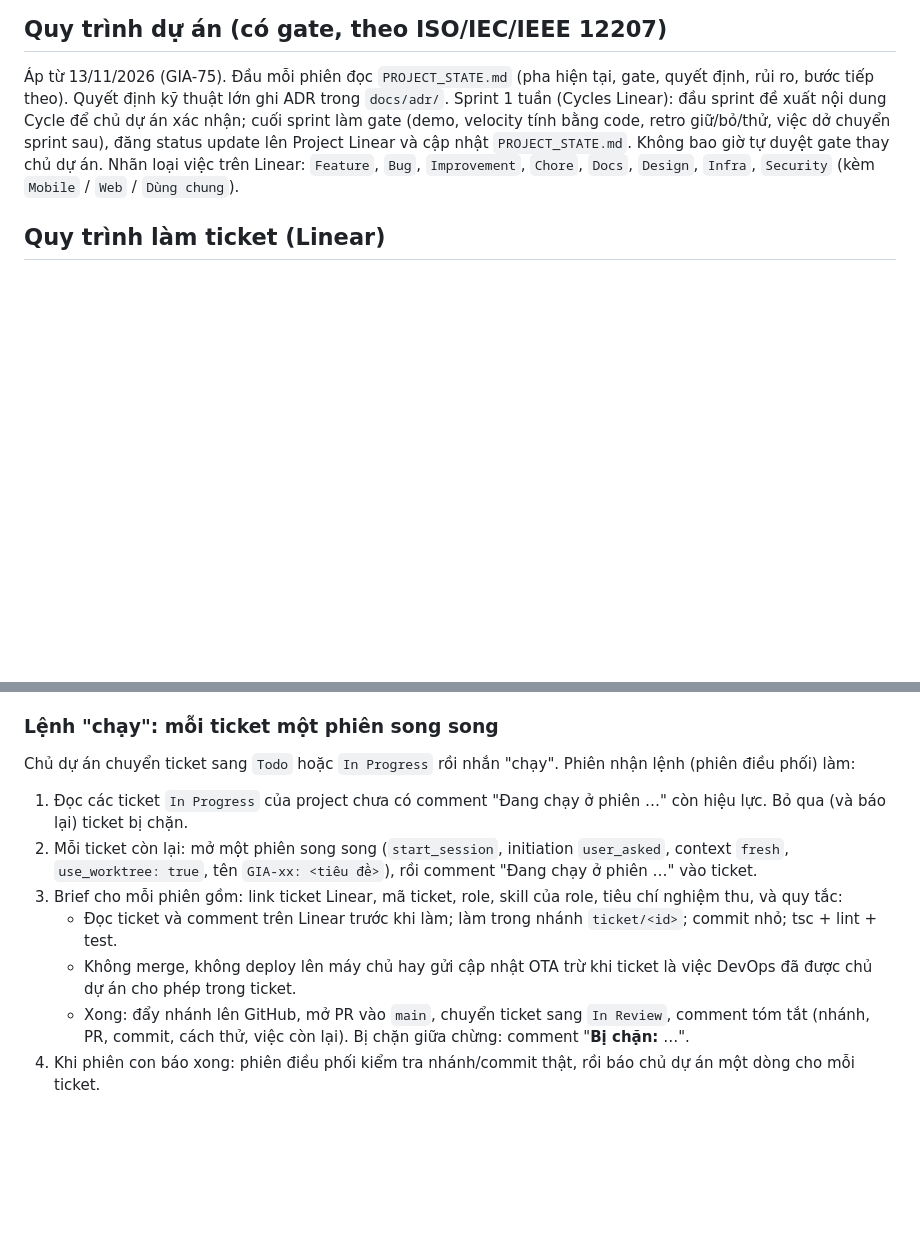
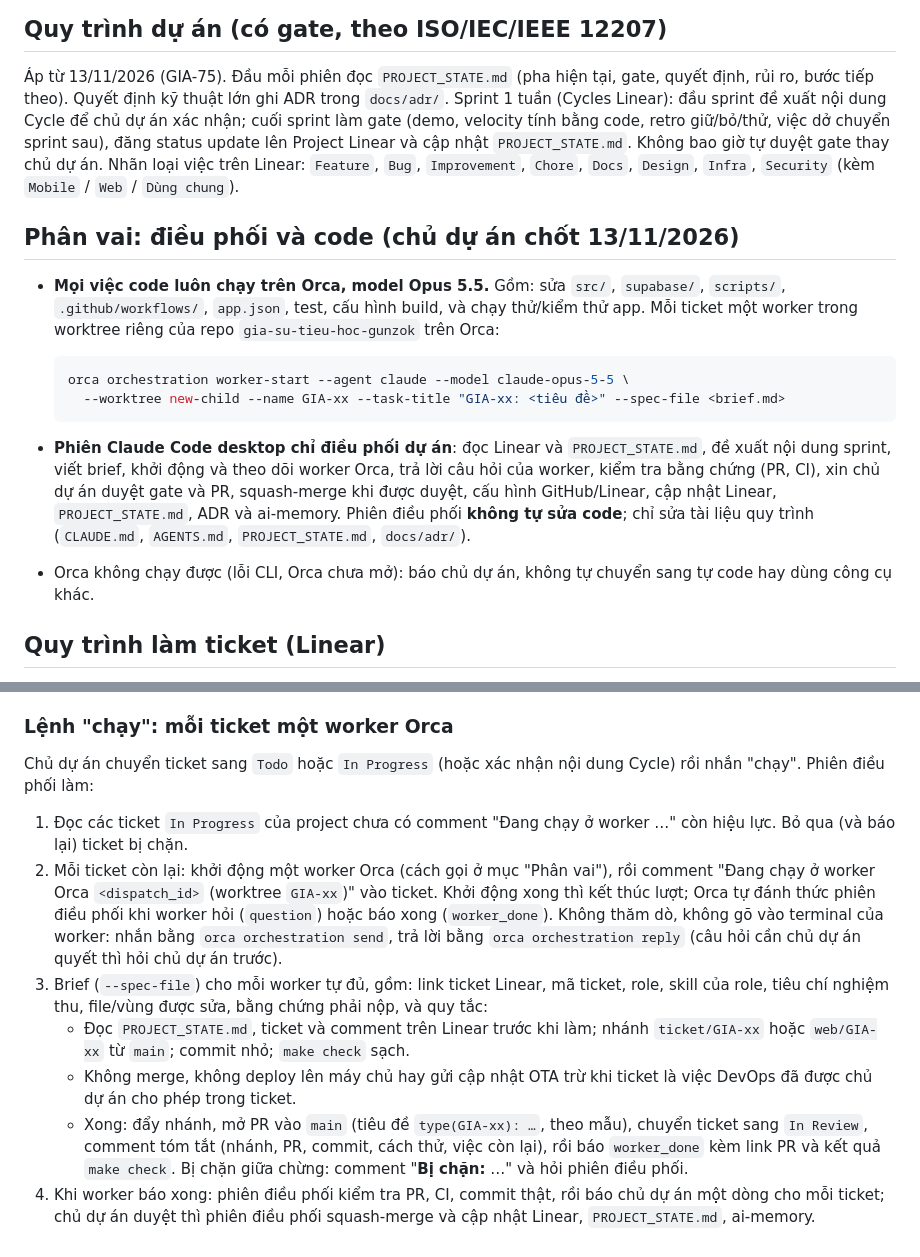
Before and after one commit to gunzok/gia-su-tieu-hoc, a Markdown page: CLAUDE.md, 2 parts joined by grey strips. GitHub-like rendering; blank space fills up the shorter version.

Commit message:
docs: quy tắc phân vai — code luôn chạy trên Orca (Opus 5.5), phiên desktop chỉ điều phối (#28)
## Liên kết
- Quy tắc chủ dự án chốt ngày 13/11/2026 (không có ticket riêng).

## Thay đổi gì và vì sao
- `CLAUDE.md`: thêm mục **Phân vai**. Mọi việc code chạy trên Orca
(agent `claude`, model Opus 5.5, mỗi ticket một worktree `new-child`).
Phiên Claude Code desktop chỉ điều phối: Linear, sprint, brief, theo dõi
worker, kiểm tra PR/CI, xin duyệt, squash-merge, cập nhật tài liệu. Viết
lại mục **Lệnh "chạy"**: dùng `orca orchestration worker-start` thay cho
phiên song song của app desktop.
- `PROJECT_STATE.md`: thêm dòng quyết định "Phân vai".

## Cách thử
1. Đọc mục "Phân vai" và "Lệnh chạy" trong `CLAUDE.md`.

## Definition of Done
- [x] Chỉ đổi tài liệu, không đổi code
- [x] Không có khoá bí mật
- [x] Đã cập nhật `PROJECT_STATE.md`

🤖 Generated with [Claude Code](https://claude.com/claude-code)

Co-authored-by: Claude Opus 5.5 <noreply@anthropic.com>

````diff
--- a/CLAUDE.md
+++ b/CLAUDE.md
@@ -7,6 +7,23 @@ Quyết định kỹ thuật lớn ghi ADR trong `docs/adr/`. Sprint 1 tuần (C
 chủ dự án xác nhận; cuối sprint làm gate (demo, velocity tính bằng code, retro giữ/bỏ/thử, việc dở chuyển sprint sau),
 đăng status update lên Project Linear và cập nhật `PROJECT_STATE.md`. Không bao giờ tự duyệt gate thay chủ dự án.
 Nhãn loại việc trên Linear: `Feature`, `Bug`, `Improvement`, `Chore`, `Docs`, `Design`, `Infra`, `Security` (kèm `Mobile` / `Web` / `Dùng chung`).
+
+## Phân vai: điều phối và code (chủ dự án chốt 13/11/2026)
+
+- **Mọi việc code luôn chạy trên Orca, model Opus 5.5.** Gồm: sửa `src/`, `supabase/`, `scripts/`, `.github/workflows/`,
+  `app.json`, test, cấu hình build, và chạy thử/kiểm thử app. Mỗi ticket một worker trong worktree riêng của repo
+  `gia-su-tieu-hoc-gunzok` trên Orca:
+
+  ```bash
+  orca orchestration worker-start --agent claude --model claude-opus-5-5 \
+    --worktree new-child --name GIA-xx --task-title "GIA-xx: <tiêu đề>" --spec-file <brief.md>
+  ```
+
+- **Phiên Claude Code desktop chỉ điều phối dự án**: đọc Linear và `PROJECT_STATE.md`, đề xuất nội dung sprint, viết brief,
+  khởi động và theo dõi worker Orca, trả lời câu hỏi của worker, kiểm tra bằng chứng (PR, CI), xin chủ dự án duyệt gate và PR,
+  squash-merge khi được duyệt, cấu hình GitHub/Linear, cập nhật Linear, `PROJECT_STATE.md`, ADR và ai-memory.
+  Phiên điều phối **không tự sửa code**; chỉ sửa tài liệu quy trình (`CLAUDE.md`, `AGENTS.md`, `PROJECT_STATE.md`, `docs/adr/`).
+- Orca không chạy được (lỗi CLI, Orca chưa mở): báo chủ dự án, không tự chuyển sang tự code hay dùng công cụ khác.
 
 ## Quy trình làm ticket (Linear)
 
@@ -52,17 +69,24 @@ Khi chủ dự án nói "làm GIA-xx" (hoặc "làm GSTH-xxx"):
    Không đưa lên GitHub: khoá API, `.env.local`, bộ mẫu `mau-bai-tap/` và `mau-giong/` (đã có trong `.gitignore`).
 6. Gặp việc bị chặn (chờ tiền, chờ tài khoản, chờ quyết định): comment lý do bắt đầu bằng "**Bị chặn:**", để ticket ở trạng thái hiện tại, báo chủ dự án.
 
-### Lệnh "chạy": mỗi ticket một phiên song song
+### Lệnh "chạy": mỗi ticket một worker Orca
 
-Chủ dự án chuyển ticket sang `Todo` hoặc `In Progress` rồi nhắn "chạy". Phiên nhận lệnh (phiên điều phối) làm:
-1. Đọc các ticket `In Progress` của project chưa có comment "Đang chạy ở phiên …" còn hiệu lực.
+Chủ dự án chuyển ticket sang `Todo` hoặc `In Progress` (hoặc xác nhận nội dung Cycle) rồi nhắn "chạy". Phiên điều phối làm:
+1. Đọc các ticket `In Progress` của project chưa có comment "Đang chạy ở worker …" còn hiệu lực.
    Bỏ qua (và báo lại) ticket bị chặn.
-2. Mỗi ticket còn lại: mở một phiên song song (`start_session`, initiation `user_asked`, context `fresh`,
-   `use_worktree: true`, tên `GIA-xx: <tiêu đề>`), rồi comment "Đang chạy ở phiên …" vào ticket.
-3. Brief cho mỗi phiên gồm: link ticket Linear, mã ticket, role, skill của role, tiêu chí nghiệm thu, và quy tắc:
-   - Đọc ticket và comment trên Linear trước khi làm; làm trong nhánh `ticket/<id>`; commit nhỏ; tsc + lint + test.
+2. Mỗi ticket còn lại: khởi động một worker Orca (cách gọi ở mục "Phân vai"), rồi comment
+   "Đang chạy ở worker Orca `<dispatch_id>` (worktree `GIA-xx`)" vào ticket. Khởi động xong thì kết thúc lượt;
+   Orca tự đánh thức phiên điều phối khi worker hỏi (`question`) hoặc báo xong (`worker_done`). Không thăm dò, không gõ
+   vào terminal của worker: nhắn bằng `orca orchestration send`, trả lời bằng `orca orchestration reply`
+   (câu hỏi cần chủ dự án quyết thì hỏi chủ dự án trước).
+3. Brief (`--spec-file`) cho mỗi worker tự đủ, gồm: link ticket Linear, mã ticket, role, skill của role, tiêu chí
+   nghiệm thu, file/vùng được sửa, bằng chứng phải nộp, và quy tắc:
+   - Đọc `PROJECT_STATE.md`, ticket và comment trên Linear trước khi làm; nhánh `ticket/GIA-xx` hoặc `web/GIA-xx` từ `main`;
+     commit nhỏ; `make check` sạch.
    - Không merge, không deploy lên máy chủ hay gửi cập nhật OTA trừ khi ticket là việc
      DevOps đã được chủ dự án cho phép trong ticket.
-   - Xong: đẩy nhánh lên GitHub, mở PR vào `main`, chuyển ticket sang `In Review`, comment tóm tắt (nhánh, PR, commit, cách thử, việc còn lại).
-     Bị chặn giữa chừng: comment "**Bị chặn:** …".
-4. Khi phiên con báo xong: phiên điều phối kiểm tra nhánh/commit thật, rồi báo chủ dự án một dòng cho mỗi ticket.
+   - Xong: đẩy nhánh, mở PR vào `main` (tiêu đề `type(GIA-xx): …`, theo mẫu), chuyển ticket sang `In Review`, comment tóm tắt
+     (nhánh, PR, commit, cách thử, việc còn lại), rồi báo `worker_done` kèm link PR và kết quả `make check`.
+     Bị chặn giữa chừng: comment "**Bị chặn:** …" và hỏi phiên điều phối.
+4. Khi worker báo xong: phiên điều phối kiểm tra PR, CI, commit thật, rồi báo chủ dự án một dòng cho mỗi ticket;
+   chủ dự án duyệt thì phiên điều phối squash-merge và cập nhật Linear, `PROJECT_STATE.md`, ai-memory.
````
Also changed, not shown: PROJECT_STATE.md (+1 -0 lines).
